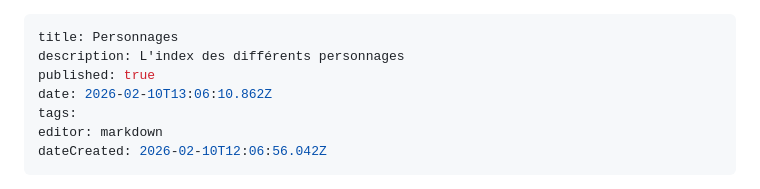
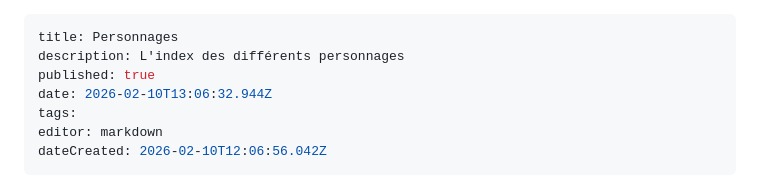
Before and after one commit to Lesuu/DnD-Wiki, a Markdown page: Campagne-Sirine/Personnages/Personnages.md, the part around the change. GitHub-like rendering.

Commit message:
docs: update Personnages/Personnages

```diff
--- a/Campagne-Sirine/Personnages/Personnages.md
+++ b/Campagne-Sirine/Personnages/Personnages.md
@@ -2,7 +2,7 @@
 title: Personnages
 description: L'index des différents personnages
 published: true
-date: 2026-02-10T13:06:10.862Z
+date: 2026-02-10T13:06:32.944Z
 tags:
 editor: markdown
 dateCreated: 2026-02-10T12:06:56.042Z
```
